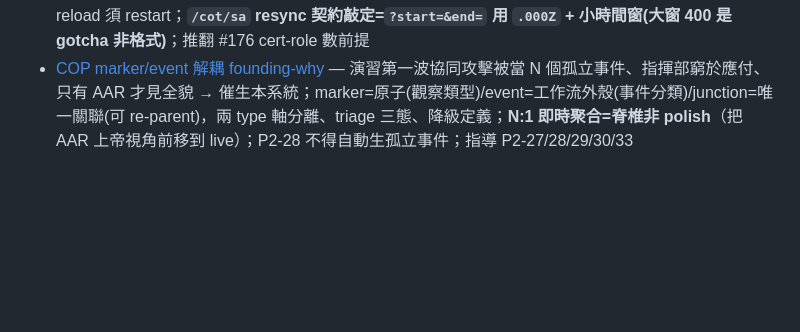
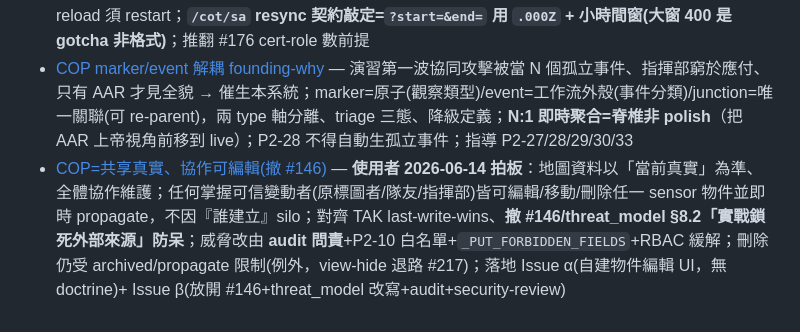
Before and after one commit to winson3QQ/ICS_COMMAND, a Markdown page: .claude/memory/MEMORY.md, the part around the change. Drawn GitHub-style; blank space fills up the shorter version.

```diff
--- a/.claude/memory/MEMORY.md
+++ b/.claude/memory/MEMORY.md
@@ -15,3 +15,4 @@ ICS_DMAS 的 memory（行為規則、架構決策、HTTPS 決策、Remote SoT、
 - [P2-30 part 3 交接](p2-30-part3-handoff.md) — 手動感知/敵情標記 UI（WIP 在 `feat/issue-180-part3-contact`）；做了什麼/驗到哪/剩什麼/怎麼跑，接手即可續驗
 - [TAK Marti 授權模型(實測)](tak-marti-authz-model.md) — **🔑 TAK 5.7 全 Marti 契約 OpenAPI spec = `docs/reference/takserver-5.7-openapispec.json`(301 paths)；動 TAK REST 先查它別猜**。讀=truststore 信任即通(註冊無關)/寫=mission `defaultRole` 決定(owner role 不附著 stateless REST,連 creator 都不行)；寬鬆 mission 任何受信 cert 可寫、READONLY mission 無人可寫；內容增刪(ADD/REMOVE_CONTENT)不需 admin→#173/#161 可達；**刪整個 mission 對 tool=public+creator 也 200(非 admin 限定，2026-06-10 精煉)**；**mission 成員≠repository 刪除**；UserAuthenticationFile 非 Marti gate；docker 不 hot-reload 須 restart；**`/cot/sa` resync 契約敲定=`?start=&end=` 用 `.000Z` + 小時間窗(大窗 400 是 gotcha 非格式)**；推翻 #176 cert-role 數前提
 - [COP marker/event 解耦 founding-why](cop-marker-event-decoupling.md) — 演習第一波協同攻擊被當 N 個孤立事件、指揮部窮於應付、只有 AAR 才見全貌 → 催生本系統；marker=原子(觀察類型)/event=工作流外殼(事件分類)/junction=唯一關聯(可 re-parent)，兩 type 軸分離、triage 三態、降級定義；**N:1 即時聚合=脊椎非 polish**（把 AAR 上帝視角前移到 live）；P2-28 不得自動生孤立事件；指導 P2-27/28/29/30/33
+- [COP=共享真實、協作可編輯(撤 #146)](cop-collaborative-edit-shared-truth.md) — **使用者 2026-06-14 拍板**：地圖資料以「當前真實」為準、全體協作維護；任何掌握可信變動者(原標圖者/隊友/指揮部)皆可編輯/移動/刪除任一 sensor 物件並即時 propagate，不因『誰建立』silo；對齊 TAK last-write-wins、**撤 #146/threat_model §8.2「實戰鎖死外部來源」防呆**；威脅改由 **audit 問責**+P2-10 白名單+`_PUT_FORBIDDEN_FIELDS`+RBAC 緩解；刪除仍受 archived/propagate 限制(例外，view-hide 退路 #217)；落地 Issue α(自建物件編輯 UI，無 doctrine)+ Issue β(放開 #146+threat_model 改寫+audit+security-review)
```
Also changed, not shown: .claude/memory/cop-collaborative-edit-shared-truth.md (added, +37 -0 lines).
